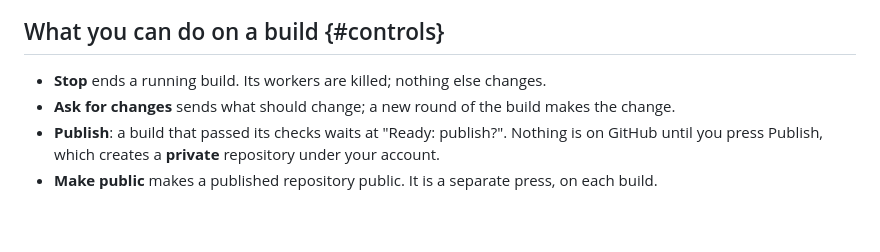
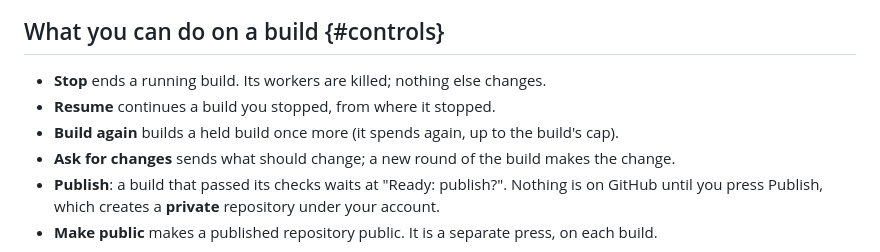
Before and after one commit to iddv/repo-factory, a Markdown page: repo_factory/ui/help.md, the part around the change. Drawn GitHub-style; blank space fills up the shorter version.

```diff
--- a/repo_factory/ui/help.md
+++ b/repo_factory/ui/help.md
@@ -32,6 +32,8 @@ Each stage shows its time, its cost and **Open the log**.
 ## What you can do on a build {#controls}
 
 - **Stop** ends a running build. Its workers are killed; nothing else changes.
+- **Resume** continues a build you stopped, from where it stopped.
+- **Build again** builds a held build once more (it spends again, up to the build's cap).
 - **Ask for changes** sends what should change; a new round of the build makes the change.
 - **Publish**: a build that passed its checks waits at "Ready: publish?". Nothing is on GitHub
   until you press Publish, which creates a **private** repository under your account.
```
Also changed, not shown: CHANGELOG.md (+12 -0 lines), README.md (+17 -0 lines), docs/images/build-ready-desktop-light.png (added), docs/images/build-ready-phone-dark.png (added), docs/images/new-task-desktop-dark.png (added), docs/images/settings-spend-desktop-light.png (added), 7 other files.
